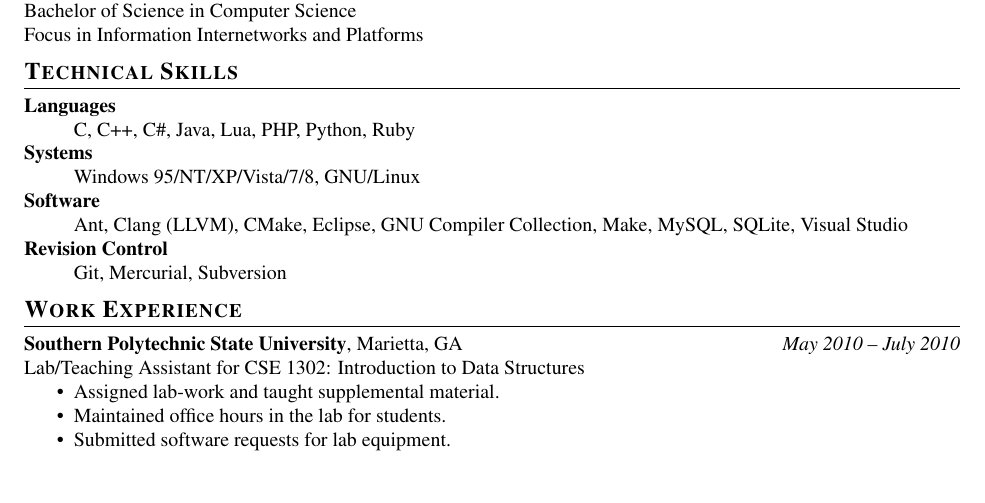
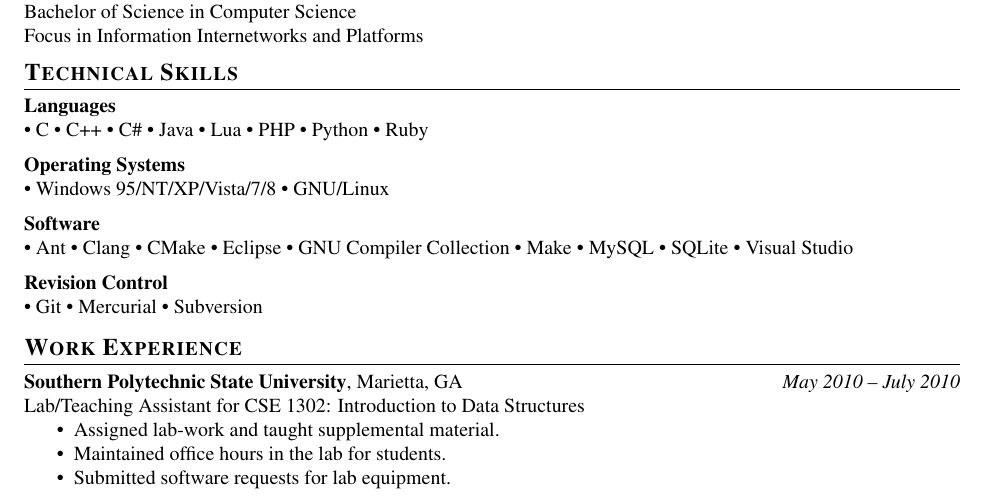
Before and after one commit to rkernan/resume, a LaTeX CV (resume.tex): part of the page, cut so that both start at the same text. Compiled offline with pdfLaTeX.

Commit message:
Changed tech skills lists to inline bullet lists.

```diff
--- a/resume.tex
+++ b/resume.tex
@@ -14,9 +14,11 @@
 \usepackage{times}
 \renewcommand{\ttdefault}{cmtt}
 
-% list spacing
+% lists
+\usepackage{paralist}
 \usepackage{enumitem}
-\setlist{nolistsep}
+\setlist[description]{itemsep=0.2em,style=nextline,labelsep=\parindent,leftmargin=*}
+\setlist[itemize]{noitemsep,topsep=0pt}
 
 % section
 \usepackage{titlesec}
@@ -96,19 +98,42 @@
 \end{locationentry}
 
 \section{Technical Skills}
-% TODO(2014-08-24) Use a compact list instead of comma separated.
 \begin{description}
-	\item[Languages] \hfill \\
-		C, C++, C\#, Java, Lua, PHP, Python, Ruby
-	\item[Systems] \hfill \\
-		Windows 95/NT/XP/Vista/7/8, GNU/Linux
-	\item[Software] \hfill \\
-		Ant, Clang (LLVM), CMake, Eclipse, GNU Compiler Collection, Make, MySQL,
-		SQLite, Visual Studio
-	\item[Revision Control] \hfill \\
-		Git, Mercurial, Subversion
+	\item[Languages]
+		\begin{inparaitem}
+			\item C
+			\item C++
+			\item C\#
+			\item Java
+			\item Lua
+			\item PHP
+			\item Python
+			\item Ruby
+		\end{inparaitem}
+	\item[Operating Systems]
+		\begin{inparaitem}
+			\item Windows 95/NT/XP/Vista/7/8
+			\item GNU/Linux
+		\end{inparaitem}
+	\item[Software]
+		\begin{inparaitem}
+			\item Ant
+			\item Clang
+			\item CMake
+			\item Eclipse
+			\item GNU Compiler Collection
+			\item Make
+			\item MySQL
+			\item SQLite
+			\item Visual Studio
+		\end{inparaitem}
+	\item[Revision Control]
+		\begin{inparaitem}
+			\item Git
+			\item Mercurial
+			\item Subversion
+		\end{inparaitem}
 \end{description}
-\vspace{0.5em}
 
 \section{Work Experience}
 \entry{Southern Polytechnic State University}
```
Also changed, not shown: resume.pdf.
